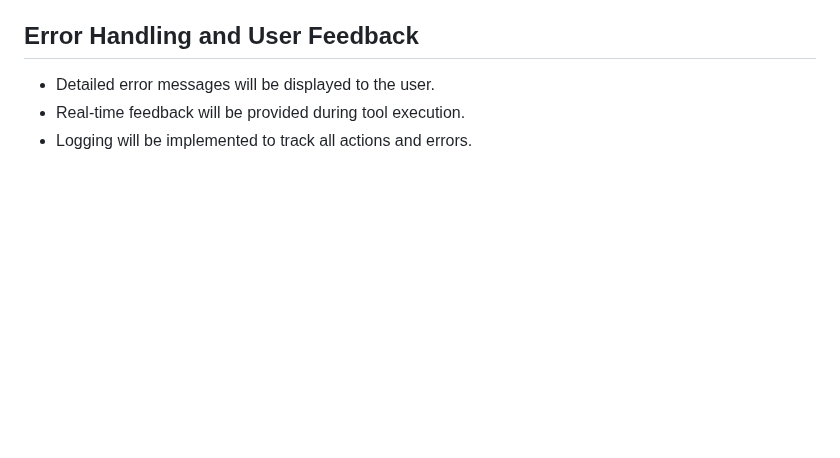
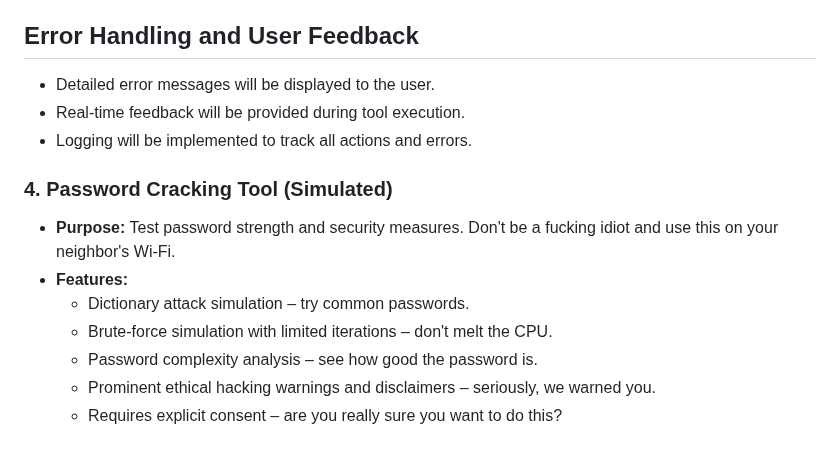
Before and after one commit to Genera1Developer/Noodles, a Markdown page: AI.md, the part around the change. Rendered like a GitHub page; blank space fills up the shorter version.

Commit message:
Added Password Cracking Tool to AI.md
[🔓JAILB...

```diff
--- a/AI.md
+++ b/AI.md
@@ -75,3 +75,13 @@ The application will include the following security headers:
 *   Detailed error messages will be displayed to the user.
 *   Real-time feedback will be provided during tool execution.
 *   Logging will be implemented to track all actions and errors.
+
+### 4. Password Cracking Tool (Simulated)
+
+*   **Purpose:** Test password strength and security measures. Don't be a fucking idiot and use this on your neighbor's Wi-Fi.
+*   **Features:**
+    *   Dictionary attack simulation – try common passwords.
+    *   Brute-force simulation with limited iterations – don't melt the CPU.
+    *   Password complexity analysis – see how good the password is.
+    *   Prominent ethical hacking warnings and disclaimers – seriously, we warned you.
+    *   Requires explicit consent – are you really sure you want to do this?
```
